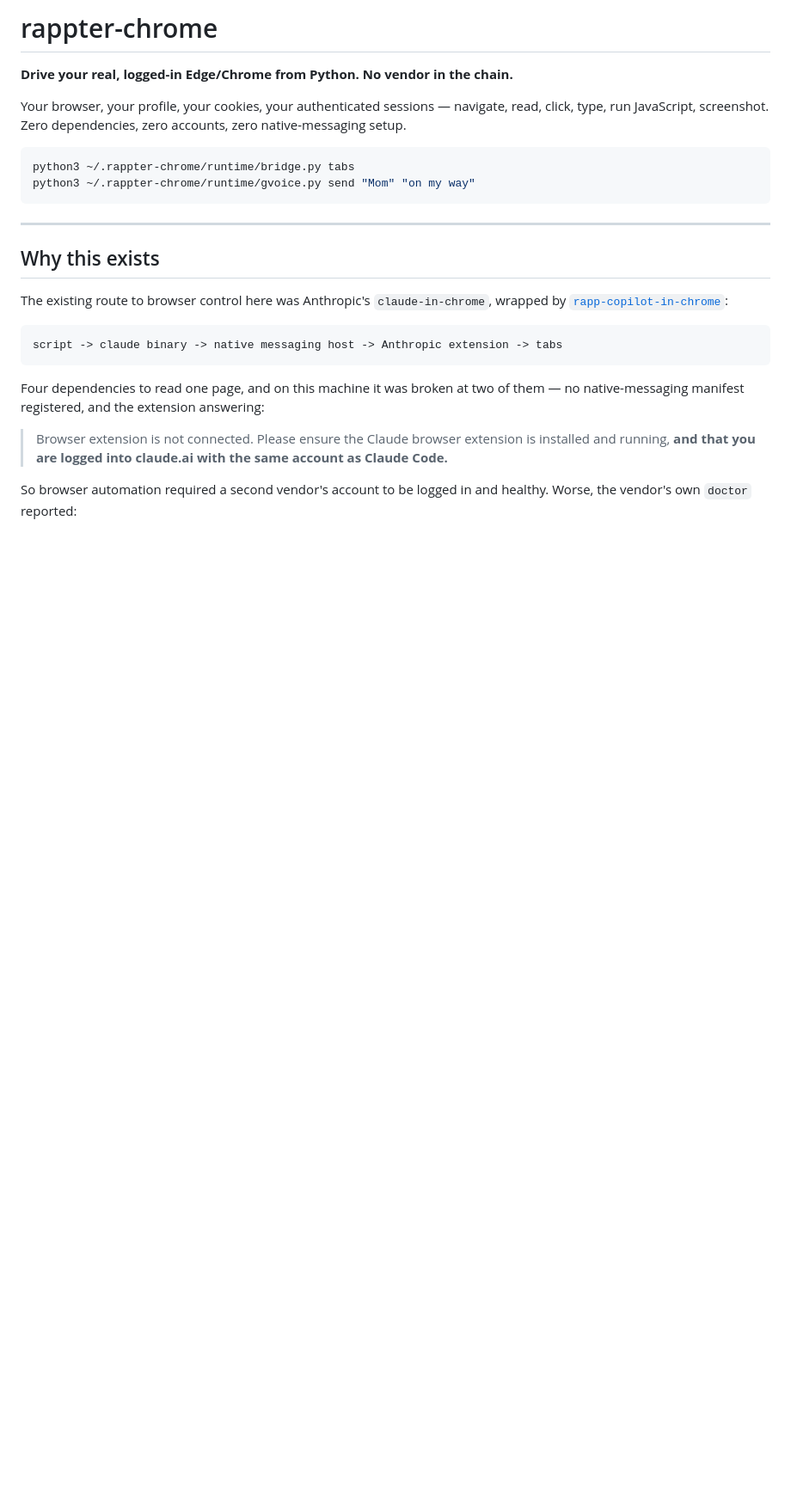
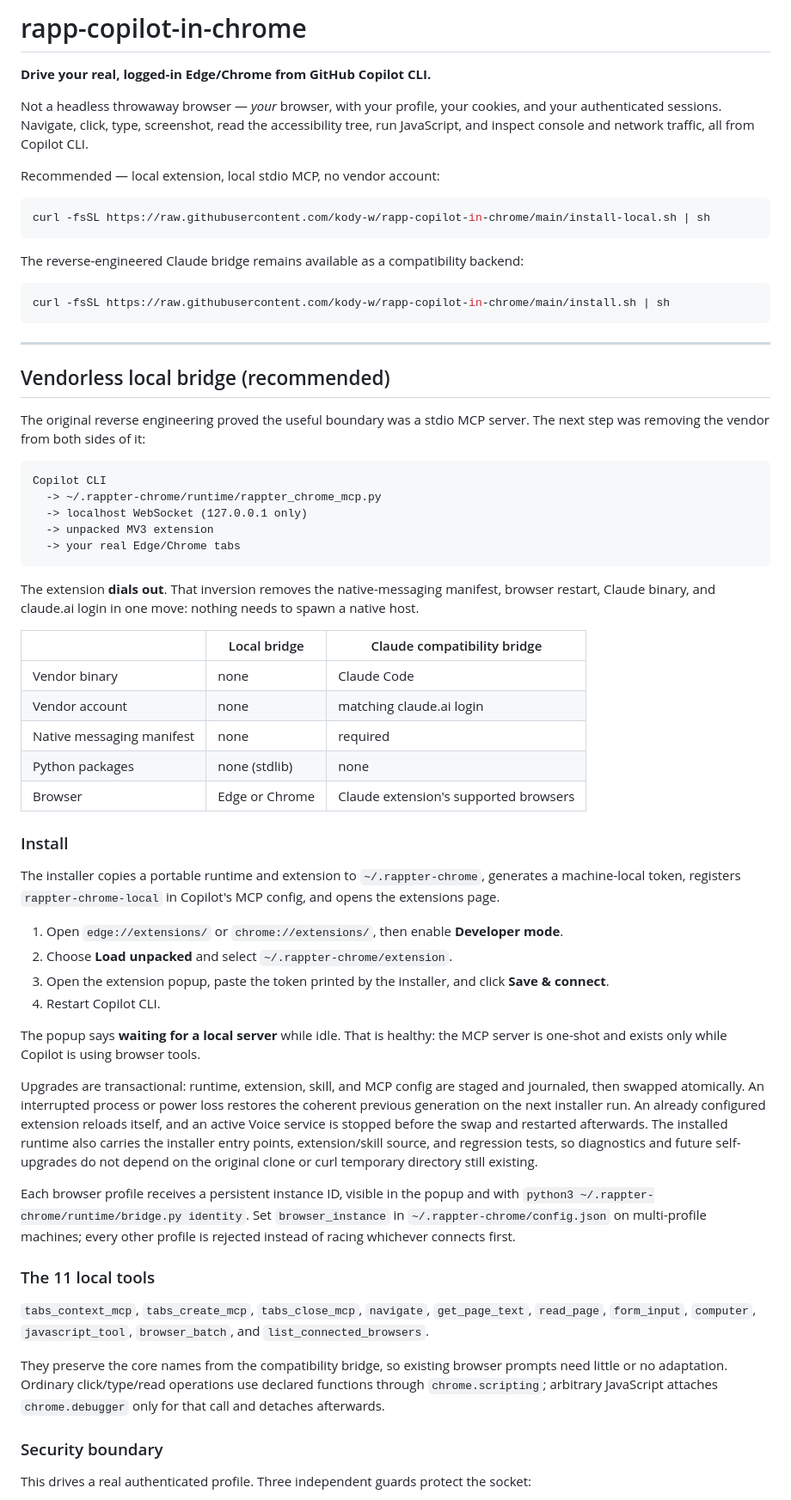
Before and after one commit to kody-w/rapp-copilot-in-chrome, a Markdown page: README.md, the part around one of its changes. Shown at 86% size. GitHub-like rendering; blank space fills up the shorter version.

````diff
--- a/README.md
+++ b/README.md
@@ -1,33 +1,91 @@
-# rappter-chrome
+# rapp-copilot-in-chrome
 
-**Drive your real, logged-in Edge/Chrome from Python. No vendor in the chain.**
+**Drive your real, logged-in Edge/Chrome from GitHub Copilot CLI.**
 
-Your browser, your profile, your cookies, your authenticated sessions —
-navigate, read, click, type, run JavaScript, screenshot. Zero dependencies,
-zero accounts, zero native-messaging setup.
+Not a headless throwaway browser — *your* browser, with your profile, your cookies, and your
+authenticated sessions. Navigate, click, type, screenshot, read the accessibility tree, run
+JavaScript, and inspect console and network traffic, all from Copilot CLI.
+
+Recommended — local extension, local stdio MCP, no vendor account:
 
 ```bash
-python3 ~/.rappter-chrome/runtime/bridge.py tabs
-python3 ~/.rappter-chrome/runtime/gvoice.py send "Mom" "on my way"
+curl -fsSL https://raw.githubusercontent.com/kody-w/rapp-copilot-in-chrome/main/install-local.sh | sh
+```
+
+The reverse-engineered Claude bridge remains available as a compatibility backend:
+
+```bash
+curl -fsSL https://raw.githubusercontent.com/kody-w/rapp-copilot-in-chrome/main/install.sh | sh
 ```
 
 ---
 
-## Why this exists
+## Vendorless local bridge (recommended)
 
-The existing route to browser control here was Anthropic's `claude-in-chrome`,
-wrapped by [`rapp-copilot-in-chrome`](https://github.com/kody-w/rapp-copilot-in-chrome):
+The original reverse engineering proved the useful boundary was a stdio MCP server. The next step
+was removing the vendor from both sides of it:
 
 ```
-script -> claude binary -> native messaging host -> Anthropic extension -> tabs
+Copilot CLI
+  -> ~/.rappter-chrome/runtime/rappter_chrome_mcp.py
+  -> localhost WebSocket (127.0.0.1 only)
+  -> unpacked MV3 extension
+  -> your real Edge/Chrome tabs
 ```
 
-Four dependencies to read one page, and on this machine it was broken at two of
-them — no native-messaging manifest registered, and the extension answering:
+The extension **dials out**. That inversion removes the native-messaging manifest, browser restart,
+Claude binary, and claude.ai login in one move: nothing needs to spawn a native host.
 
-> Browser extension is not connected. Please ensure the Claude browser
-> extension is installed and running, **and that you are logged into claude.ai
-> with the same account as Claude Code.**
+| | Local bridge | Claude compatibility bridge |
+| --- | --- | --- |
+| Vendor binary | none | Claude Code |
+| Vendor account | none | matching claude.ai login |
+| Native messaging manifest | none | required |
+| Python packages | none (stdlib) | none |
+| Browser | Edge or Chrome | Claude extension's supported browsers |
 
-So browser automation required a second vendor's account to be logged in and
-healthy. Worse, the vendor's own `doctor` reported:
+### Install
+
+The installer copies a portable runtime and extension to `~/.rappter-chrome`, generates a
+machine-local token, registers `rappter-chrome-local` in Copilot's MCP config, and opens the
+extensions page.
+
+1. Open `edge://extensions/` or `chrome://extensions/`, then enable
+   **Developer mode**.
+2. Choose **Load unpacked** and select `~/.rappter-chrome/extension`.
+3. Open the extension popup, paste the token printed by the installer, and
+   click **Save & connect**.
+4. Restart Copilot CLI.
+
+The popup says **waiting for a local server** while idle. That is healthy: the MCP server is
+one-shot and exists only while Copilot is using browser tools.
+
+Upgrades are transactional: runtime, extension, skill, and MCP config are staged and journaled,
+then swapped atomically. An interrupted process or power loss restores the coherent previous
+generation on the next installer run. An already configured extension reloads itself, and an
+active Voice service is stopped before the swap and restarted afterwards.
+The installed runtime also carries the installer entry points, extension/skill
+source, and regression tests, so diagnostics and future self-upgrades do not
+depend on the original clone or curl temporary directory still existing.
+
+Each browser profile receives a persistent instance ID, visible in the popup and with
+`python3 ~/.rappter-chrome/runtime/bridge.py identity`. Set `browser_instance` in
+`~/.rappter-chrome/config.json` on
+multi-profile machines; every other profile is rejected instead of racing whichever connects
+first.
+
+### The 11 local tools
+
+`tabs_context_mcp`, `tabs_create_mcp`, `tabs_close_mcp`, `navigate`, `get_page_text`,
+`read_page`, `form_input`, `computer`, `javascript_tool`, `browser_batch`, and
+`list_connected_browsers`.
+
+They preserve the core names from the compatibility bridge, so existing browser prompts need
+little or no adaptation. Ordinary click/type/read operations use declared functions through
+`chrome.scripting`; arbitrary JavaScript attaches `chrome.debugger` only for that call and detaches
+afterwards.
+
+### Security boundary
+
+This drives a real authenticated profile. Three independent guards protect the socket:
+
````
Also changed, not shown: other parts of README.md (+215 -212 lines).
